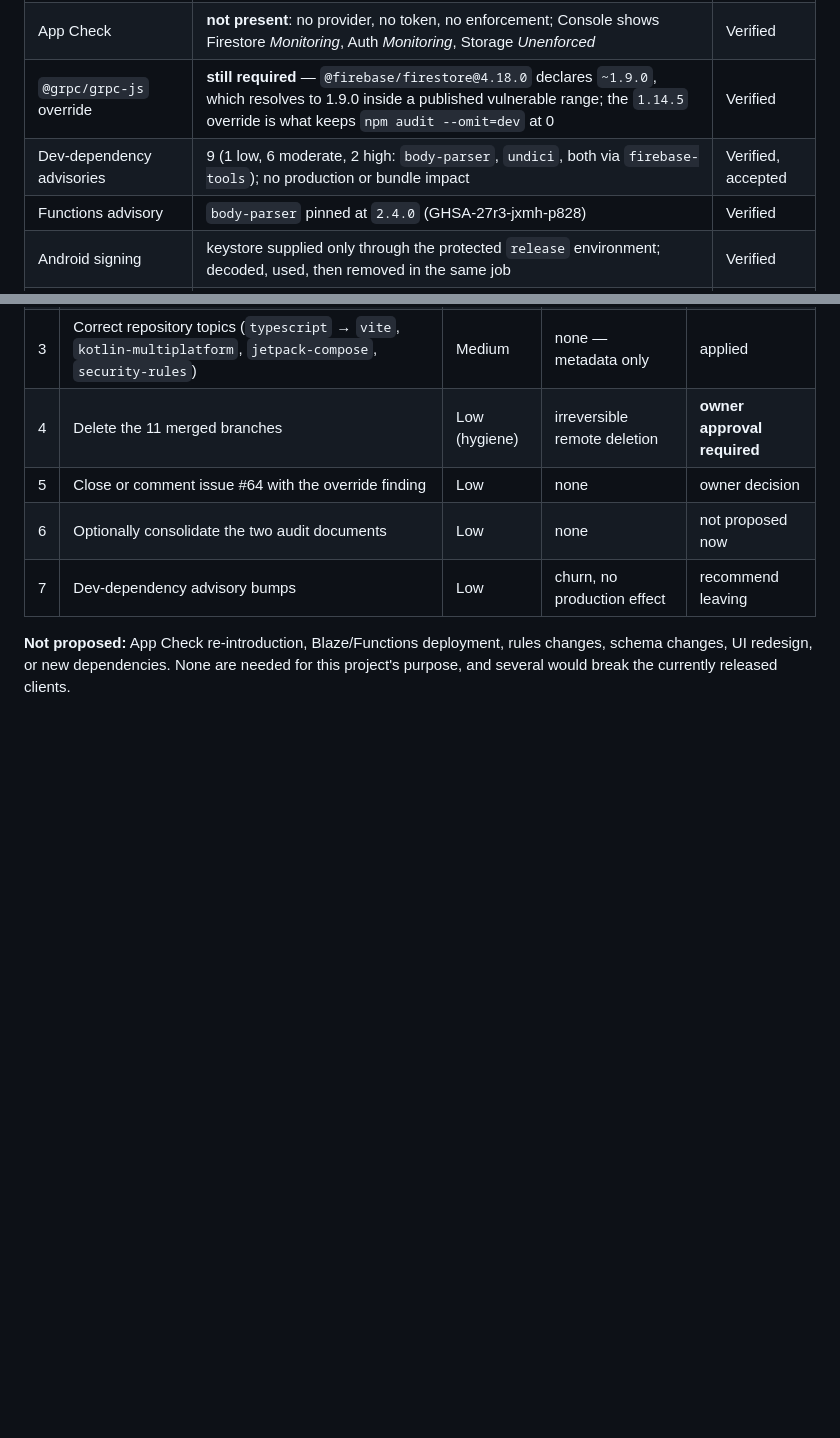
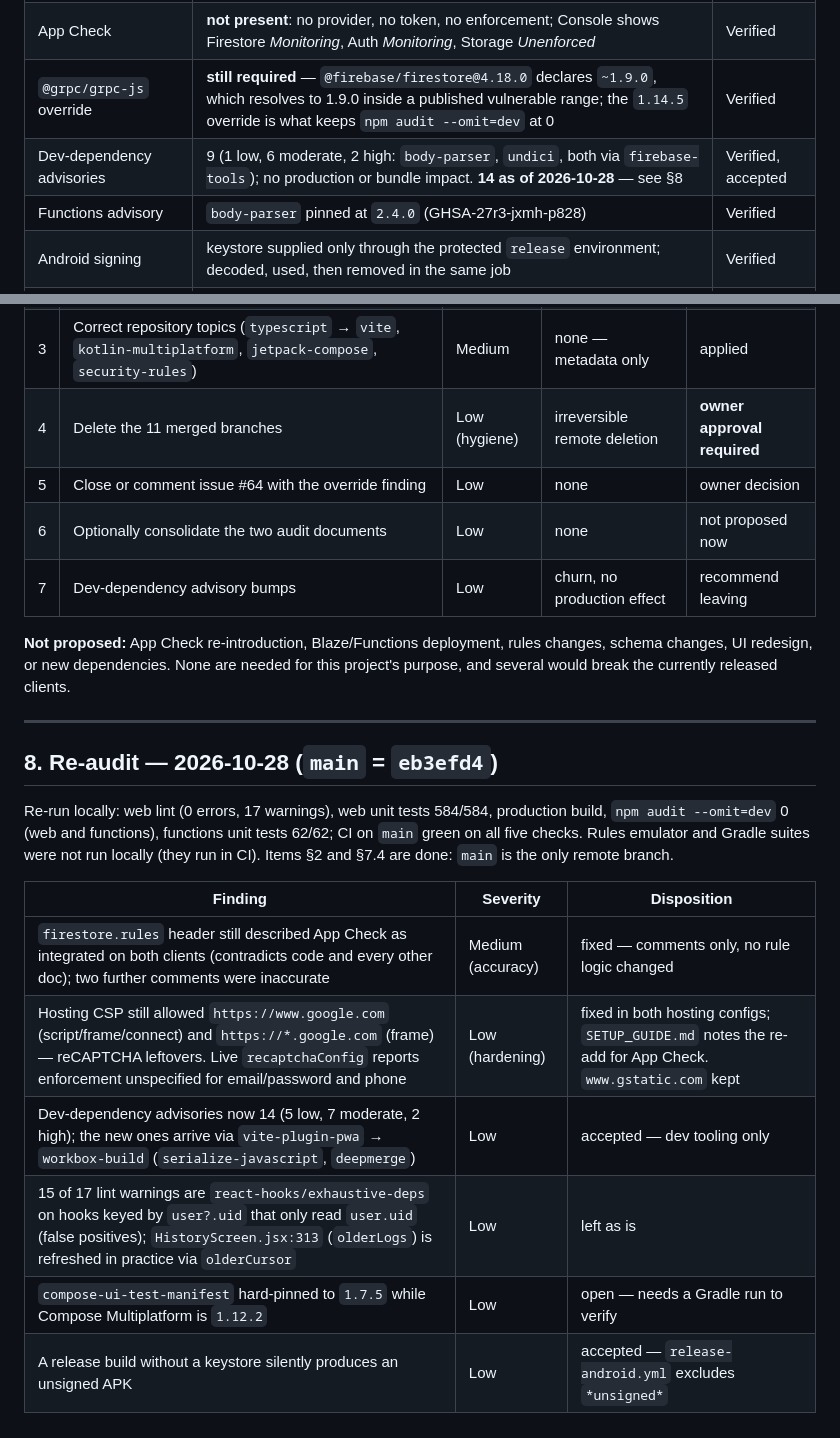
Before and after one commit to shareef01/tabakpp, a Markdown page: docs/REPOSITORY_AUDIT.md, 2 parts joined by grey strips. Rendered like a GitHub page; blank space fills up the shorter version.

Commit message:
docs(audit): record 2026-10-28 re-audit findings
Co-Authored-By: Claude Opus 5.5 <noreply@anthropic.com>

```diff
--- a/docs/REPOSITORY_AUDIT.md
+++ b/docs/REPOSITORY_AUDIT.md
@@ -116,7 +116,7 @@ CI workflows: `ci.yml` (jobs `validate-action-pins`, `mobile`, `web-and-rules`,
 | Firebase web API key | public by design; protection is the HTTP-referrer restriction plus rules — **not** a secret, and **not** an authorization boundary | Verified |
 | App Check | **not present**: no provider, no token, no enforcement; Console shows Firestore *Monitoring*, Auth *Monitoring*, Storage *Unenforced* | Verified |
 | `@grpc/grpc-js` override | **still required** — `@firebase/firestore@4.18.0` declares `~1.9.0`, which resolves to 1.9.0 inside a published vulnerable range; the `1.14.5` override is what keeps `npm audit --omit=dev` at 0 | Verified |
-| Dev-dependency advisories | 9 (1 low, 6 moderate, 2 high: `body-parser`, `undici`, both via `firebase-tools`); no production or bundle impact | Verified, accepted |
+| Dev-dependency advisories | 9 (1 low, 6 moderate, 2 high: `body-parser`, `undici`, both via `firebase-tools`); no production or bundle impact. **14 as of 2026-10-28** — see §8 | Verified, accepted |
 | Functions advisory | `body-parser` pinned at `2.4.0` (GHSA-27r3-jxmh-p828) | Verified |
 | Android signing | keystore supplied only through the protected `release` environment; decoded, used, then removed in the same job | Verified |
 | Trust model | totals are client-computed on Spark; an owner can rewrite their own aggregates. Documented, not fixable in rules | Verified |
@@ -153,3 +153,21 @@ CI workflows: `ci.yml` (jobs `validate-action-pins`, `mobile`, `web-and-rules`,
 **Not proposed:** App Check re-introduction, Blaze/Functions deployment, rules changes,
 schema changes, UI redesign, or new dependencies. None are needed for this project's
 purpose, and several would break the currently released clients.
+
+---
+
+## 8. Re-audit — 2026-10-28 (`main` = `eb3efd4`)
+
+Re-run locally: web lint (0 errors, 17 warnings), web unit tests 584/584, production
+build, `npm audit --omit=dev` 0 (web and functions), functions unit tests 62/62; CI on
+`main` green on all five checks. Rules emulator and Gradle suites were not run locally
+(they run in CI). Items §2 and §7.4 are done: `main` is the only remote branch.
+
+| Finding | Severity | Disposition |
+|---|---|---|
+| `firestore.rules` header still described App Check as integrated on both clients (contradicts code and every other doc); two further comments were inaccurate | Medium (accuracy) | fixed — comments only, no rule logic changed |
+| Hosting CSP still allowed `https://www.google.com` (script/frame/connect) and `https://*.google.com` (frame) — reCAPTCHA leftovers. Live `recaptchaConfig` reports enforcement unspecified for email/password and phone | Low (hardening) | fixed in both hosting configs; `SETUP_GUIDE.md` notes the re-add for App Check. `www.gstatic.com` kept |
+| Dev-dependency advisories now 14 (5 low, 7 moderate, 2 high); the new ones arrive via `vite-plugin-pwa` → `workbox-build` (`serialize-javascript`, `deepmerge`) | Low | accepted — dev tooling only |
+| 15 of 17 lint warnings are `react-hooks/exhaustive-deps` on hooks keyed by `user?.uid` that only read `user.uid` (false positives); `HistoryScreen.jsx:313` (`olderLogs`) is refreshed in practice via `olderCursor` | Low | left as is |
+| `compose-ui-test-manifest` hard-pinned to `1.7.5` while Compose Multiplatform is `1.12.2` | Low | open — needs a Gradle run to verify |
+| A release build without a keystore silently produces an unsigned APK | Low | accepted — `release-android.yml` excludes `*unsigned*` |
```
